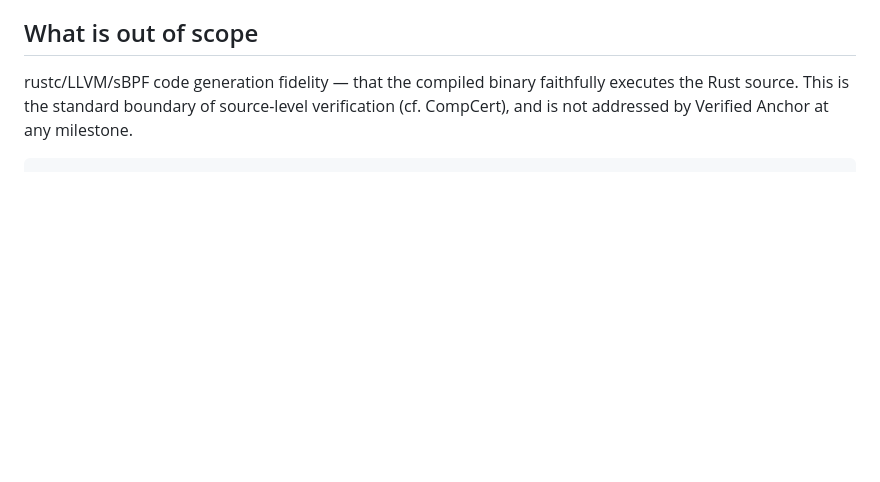
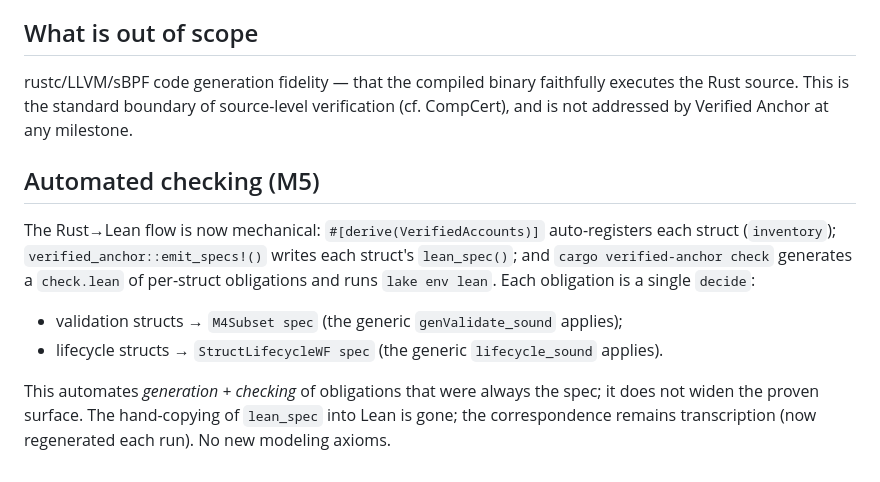
Before and after one commit to ParthRathix0/Verified-Anchor, a Markdown page: docs/verified-anchor-bridge.md, the part around the change. Drawn GitHub-style; blank space fills up the shorter version.

Commit message:
docs(m5): migration guide + bridge addendum (automated checking)

````diff
--- a/docs/verified-anchor-bridge.md
+++ b/docs/verified-anchor-bridge.md
@@ -120,4 +120,16 @@ native tests against the real `find_program_address` and a litesvm on-chain acce
 rustc/LLVM/sBPF code generation fidelity — that the compiled binary faithfully executes the
 Rust source. This is the standard boundary of source-level verification (cf. CompCert), and
 is not addressed by Verified Anchor at any milestone.
-```
+
+## Automated checking (M5)
+
+The Rust→Lean flow is now mechanical: `#[derive(VerifiedAccounts)]` auto-registers each struct
+(`inventory`); `verified_anchor::emit_specs!()` writes each struct's `lean_spec()`; and
+`cargo verified-anchor check` generates a `check.lean` of per-struct obligations and runs
+`lake env lean`. Each obligation is a single `decide`:
+- validation structs → `M4Subset spec` (the generic `genValidate_sound` applies);
+- lifecycle structs → `StructLifecycleWF spec` (the generic `lifecycle_sound` applies).
+
+This automates *generation + checking* of obligations that were always the spec; it does not
+widen the proven surface. The hand-copying of `lean_spec` into Lean is gone; the correspondence
+remains transcription (now regenerated each run). No new modeling axioms.
````
Also changed, not shown: docs/migrating-from-anchor.md (added, +34 -0 lines).
